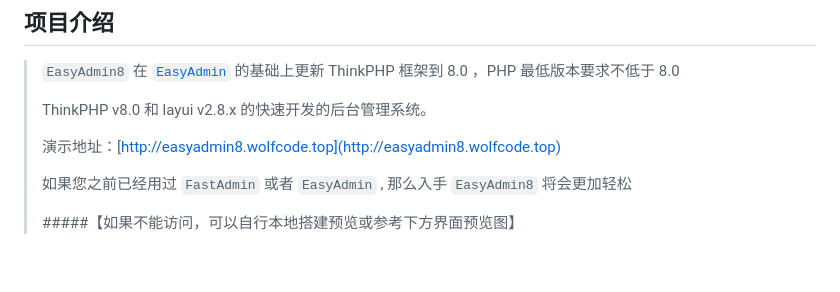
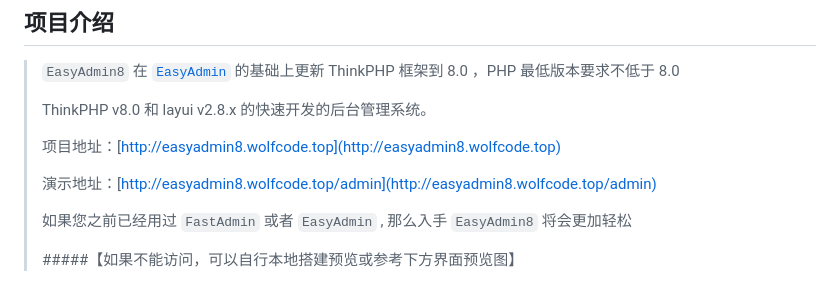
Before and after one commit to wolf-leo/EasyAdmin8, a Markdown page: README.md, the part around the change. GitHub-like rendering; blank space fills up the shorter version.

```diff
--- a/README.md
+++ b/README.md
@@ -4,7 +4,9 @@
 >
 > ThinkPHP v8.0 和 layui v2.8.x 的快速开发的后台管理系统。
 >
-> 演示地址：[http://easyadmin8.wolfcode.top](http://easyadmin8.wolfcode.top)
+> 项目地址：[http://easyadmin8.wolfcode.top](http://easyadmin8.wolfcode.top)
+>
+> 演示地址：[http://easyadmin8.wolfcode.top/admin](http://easyadmin8.wolfcode.top/admin)
 >
 > 如果您之前已经用过 `FastAdmin` 或者 `EasyAdmin` , 那么入手 `EasyAdmin8` 将会更加轻松
 >
```
